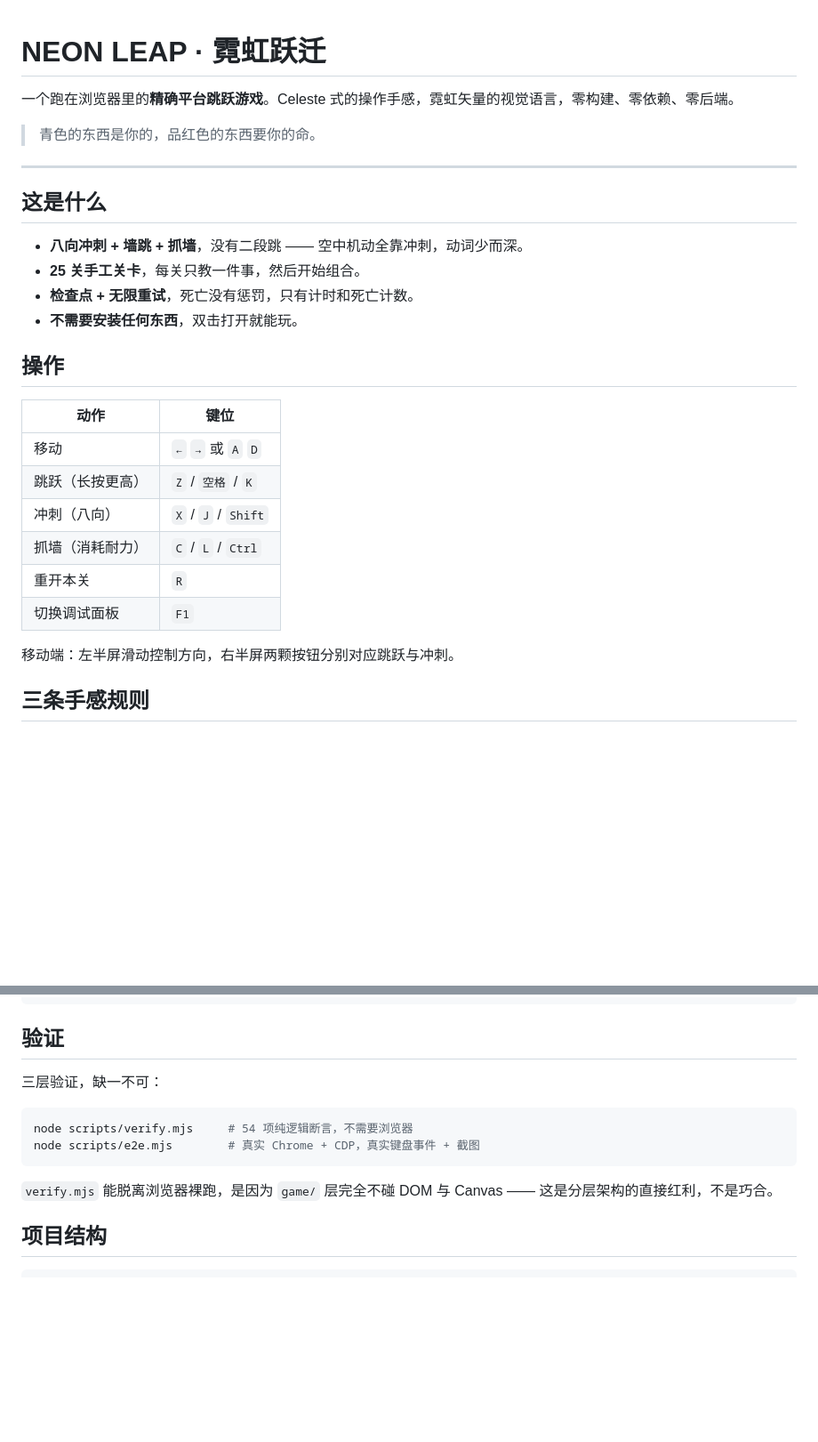
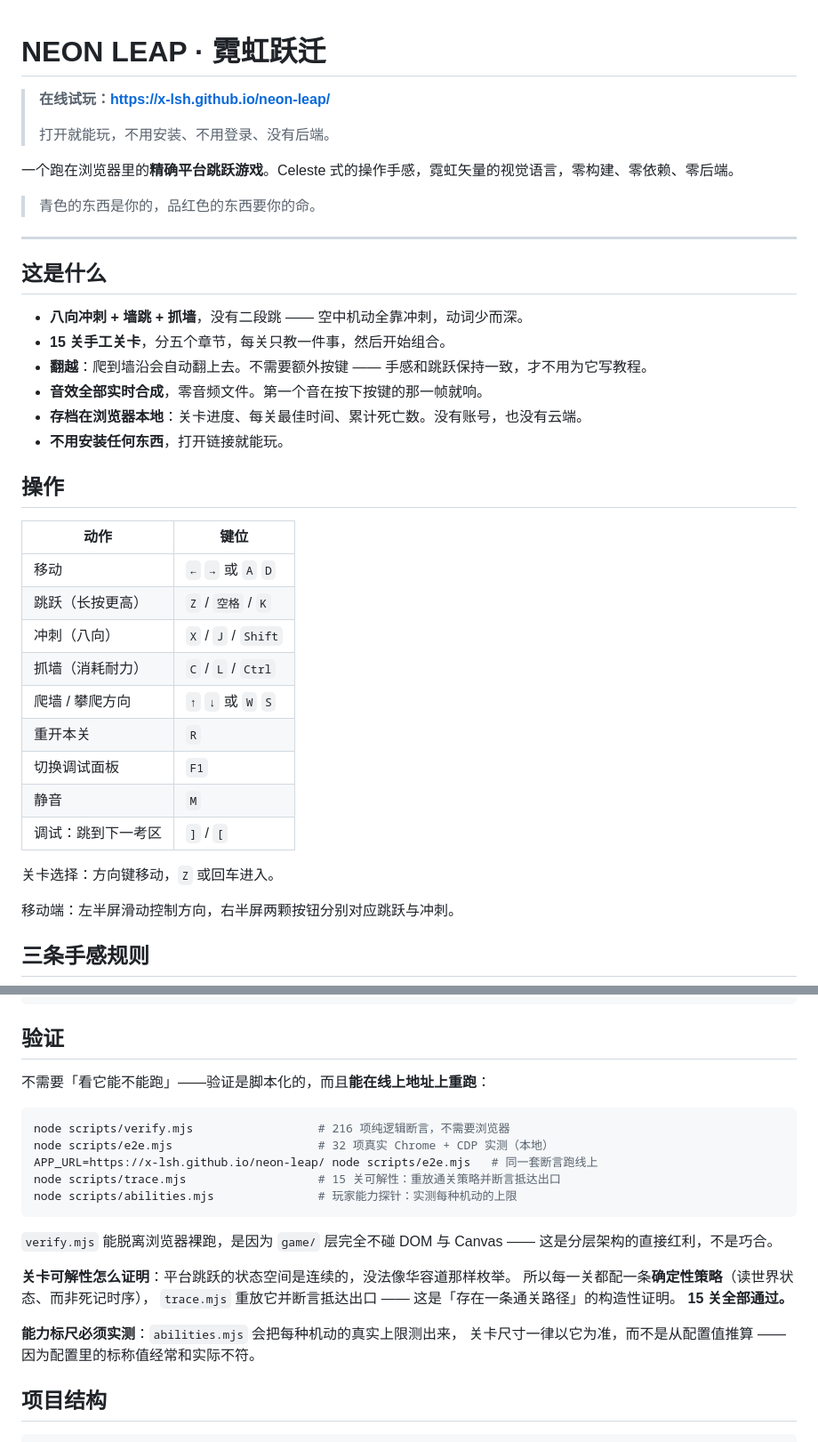
Before and after one commit to X-LSH/neon-leap, a Markdown page: README.md, 2 parts joined by grey strips. Shown at 89% size. Rendered like a GitHub page; blank space fills up the shorter version.

````diff
--- a/README.md
+++ b/README.md
@@ -1,4 +1,8 @@
 # NEON LEAP · 霓虹跃迁
+
+> **在线试玩：https://x-lsh.github.io/neon-leap/**
+>
+> 打开就能玩，不用安装、不用登录、没有后端。
 
 一个跑在浏览器里的**精确平台跳跃游戏**。Celeste 式的操作手感，霓虹矢量的视觉语言，零构建、零依赖、零后端。
 
@@ -9,9 +13,11 @@
 ## 这是什么
 
 - **八向冲刺 + 墙跳 + 抓墙**，没有二段跳 —— 空中机动全靠冲刺，动词少而深。
-- **25 关手工关卡**，每关只教一件事，然后开始组合。
-- **检查点 + 无限重试**，死亡没有惩罚，只有计时和死亡计数。
-- **不需要安装任何东西**，双击打开就能玩。
+- **15 关手工关卡**，分五个章节，每关只教一件事，然后开始组合。
+- **翻越**：爬到墙沿会自动翻上去。不需要额外按键 —— 手感和跳跃保持一致，才不用为它写教程。
+- **音效全部实时合成**，零音频文件。第一个音在按下按键的那一帧就响。
+- **存档在浏览器本地**：关卡进度、每关最佳时间、累计死亡数。没有账号，也没有云端。
+- **不用安装任何东西**，打开链接就能玩。
 
 ## 操作
 
@@ -21,8 +27,13 @@
 | 跳跃（长按更高） | `Z` / `空格` / `K` |
 | 冲刺（八向） | `X` / `J` / `Shift` |
 | 抓墙（消耗耐力） | `C` / `L` / `Ctrl` |
+| 爬墙 / 攀爬方向 | `↑` `↓` 或 `W` `S` |
 | 重开本关 | `R` |
 | 切换调试面板 | `F1` |
+| 静音 | `M` |
+| 调试：跳到下一考区 | `]` / `[` |
+
+关卡选择：方向键移动，`Z` 或回车进入。
 
 移动端：左半屏滑动控制方向，右半屏两颗按钮分别对应跳跃与冲刺。
 
@@ -44,14 +55,25 @@ node scripts/serve.mjs      # → http://127.0.0.1:5173/
 
 ## 验证
 
-三层验证，缺一不可：
+不需要「看它能不能跑」——验证是脚本化的，而且**能在线上地址上重跑**：
 
 ```bash
-node scripts/verify.mjs     # 54 项纯逻辑断言，不需要浏览器
-node scripts/e2e.mjs        # 真实 Chrome + CDP，真实键盘事件 + 截图
+node scripts/verify.mjs                  # 216 项纯逻辑断言，不需要浏览器
+node scripts/e2e.mjs                     # 32 项真实 Chrome + CDP 实测（本地）
+APP_URL=https://x-lsh.github.io/neon-leap/ node scripts/e2e.mjs   # 同一套断言跑线上
+node scripts/trace.mjs                   # 15 关可解性：重放通关策略并断言抵达出口
+node scripts/abilities.mjs               # 玩家能力探针：实测每种机动的上限
 ```
 
 `verify.mjs` 能脱离浏览器裸跑，是因为 `game/` 层完全不碰 DOM 与 Canvas —— 这是分层架构的直接红利，不是巧合。
+
+**关卡可解性怎么证明**：平台跳跃的状态空间是连续的，没法像华容道那样枚举。
+所以每一关都配一条**确定性策略**（读世界状态、而非死记时序），
+`trace.mjs` 重放它并断言抵达出口 —— 这是「存在一条通关路径」的构造性证明。
+**15 关全部通过。**
+
+**能力标尺必须实测**：`abilities.mjs` 会把每种机动的真实上限测出来，
+关卡尺寸一律以它为准，而不是从配置值推算 —— 因为配置里的标称值经常和实际不符。
 
 ## 项目结构
 
````
Also changed, not shown: other parts of README.md (+11 -1 lines), docs/SPEC.md (+40 -17 lines).
